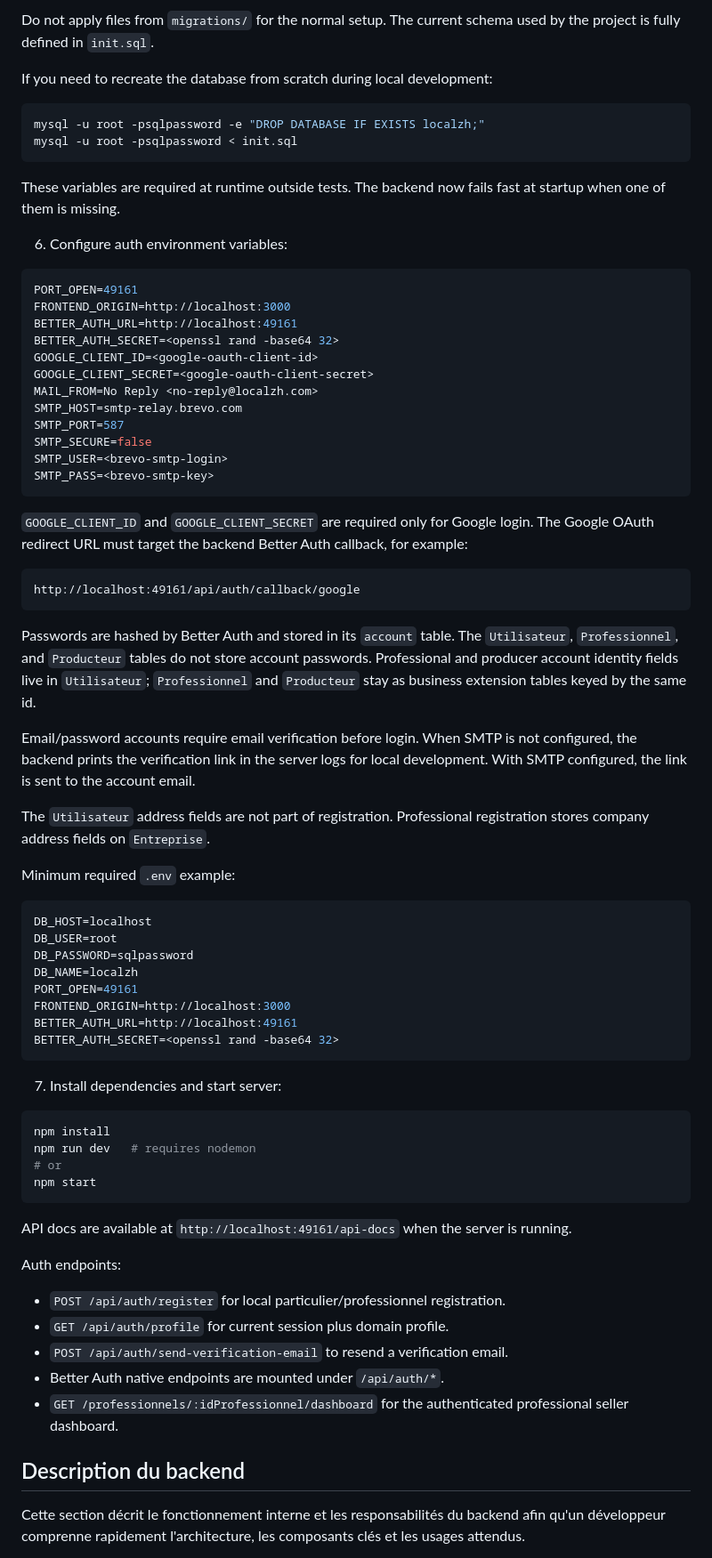
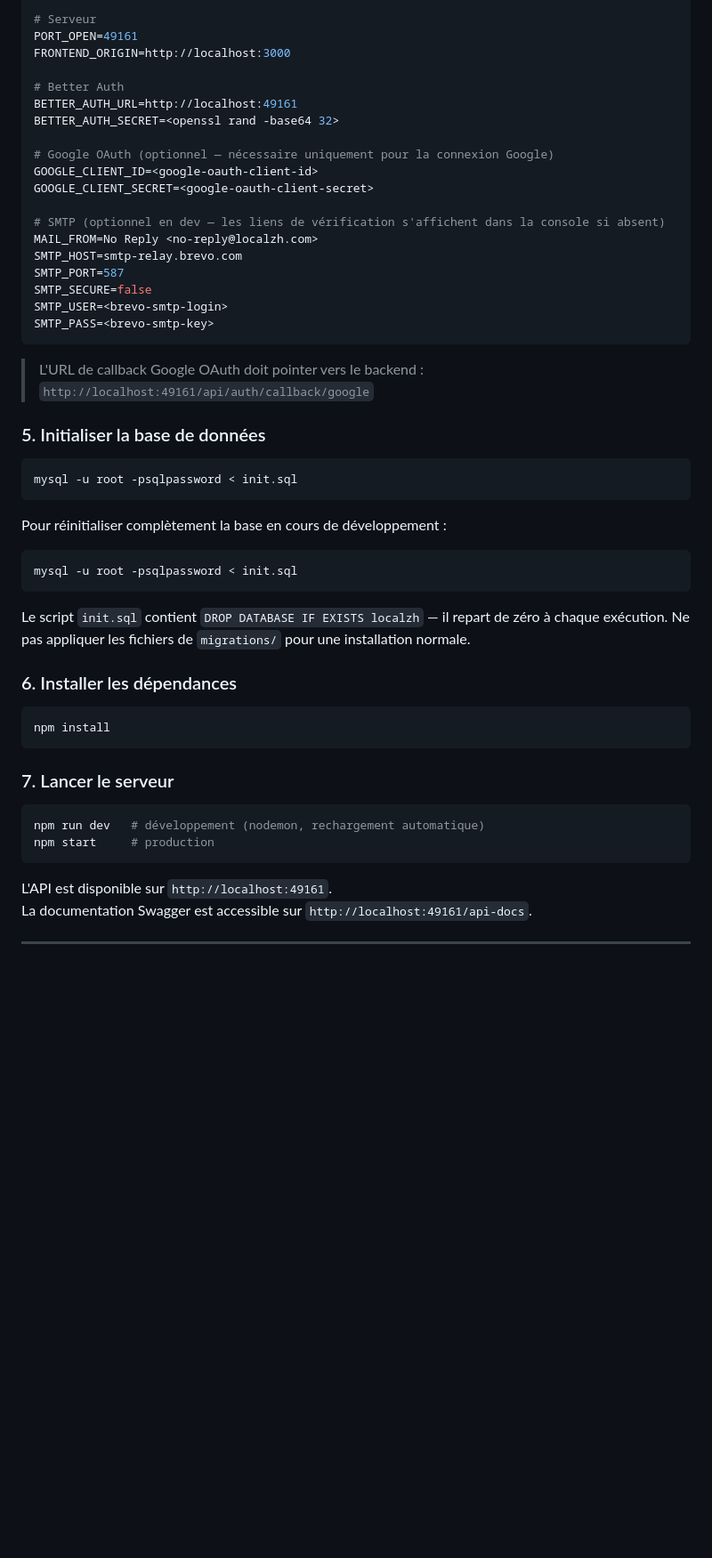
Before and after one commit to MaxouZouzouAlou/enssatWebBack, a Markdown page: README.md, the part around one of its changes. Shown at 89% size. GitHub-like rendering; blank space fills up the shorter version.

Commit message:
docs: réécriture complète du README en français
Co-Authored-By: Claude Sonnet 4.6 <noreply@anthropic.com>

````diff
--- a/README.md
+++ b/README.md
@@ -100,25 +75,16 @@ mysql -u root -psqlpassword < init.sql
-Do not apply files from `migrations/` for the normal setup. The current schema
-used by the project is fully defined in `init.sql`.
-
-If you need to recreate the database from scratch during local development:
-
-```bash
-mysql -u root -psqlpassword -e "DROP DATABASE IF EXISTS localzh;"
-mysql -u root -psqlpassword < init.sql
-```
-
-These variables are required at runtime outside tests. The backend now fails
-fast at startup when one of them is missing.
-
-6. Configure auth environment variables:
-
-```bash
+# Serveur
 PORT_OPEN=49161
 FRONTEND_ORIGIN=http://localhost:3000
+
+# Better Auth
 BETTER_AUTH_URL=http://localhost:49161
 BETTER_AUTH_SECRET=<openssl rand -base64 32>
+
+# Google OAuth (optionnel — nécessaire uniquement pour la connexion Google)
 GOOGLE_CLIENT_ID=<google-oauth-client-id>
 GOOGLE_CLIENT_SECRET=<google-oauth-client-secret>
+
+# SMTP (optionnel en dev — les liens de vérification s'affichent dans la console si absent)
 MAIL_FROM=No Reply <no-reply@localzh.com>
 SMTP_HOST=smtp-relay.brevo.com
 SMTP_PORT=587
@@ -127,63 +93,38 @@ SMTP_USER=<brevo-smtp-login>
 SMTP_PASS=<brevo-smtp-key>
 ```
 
-`GOOGLE_CLIENT_ID` and `GOOGLE_CLIENT_SECRET` are required only for Google
-login. The Google OAuth redirect URL must target the backend Better Auth
-callback, for example:
+> L'URL de callback Google OAuth doit pointer vers le backend :
+> `http://localhost:49161/api/auth/callback/google`
 
-```text
-http://localhost:49161/api/auth/callback/google
+### 5. Initialiser la base de données
+
+```bash
+mysql -u root -psqlpassword < init.sql
 ```
 
-Passwords are hashed by Better Auth and stored in its `account` table. The
-`Utilisateur`, `Professionnel`, and `Producteur` tables do not store account
-passwords. Professional and producer account identity fields live in
-`Utilisateur`; `Professionnel` and `Producteur` stay as business extension
-tables keyed by the same id.
-
-Email/password accounts require email verification before login. When SMTP is
-not configured, the backend prints the verification link in the server logs for
-local development. With SMTP configured, the link is sent to the account email.
-
-The `Utilisateur` address fields are not part of registration. Professional
-registration stores company address fields on `Entreprise`.
-
-Minimum required `.env` example:
+Pour réinitialiser complètement la base en cours de développement :
 
 ```bash
-DB_HOST=localhost
-DB_USER=root
-DB_PASSWORD=sqlpassword
-DB_NAME=localzh
-PORT_OPEN=49161
-FRONTEND_ORIGIN=http://localhost:3000
-BETTER_AUTH_URL=http://localhost:49161
-BETTER_AUTH_SECRET=<openssl rand -base64 32>
+mysql -u root -psqlpassword < init.sql
 ```
 
-7. Install dependencies and start server:
+Le script `init.sql` contient `DROP DATABASE IF EXISTS localzh` — il repart de zéro à chaque exécution. Ne pas appliquer les fichiers de `migrations/` pour une installation normale.
+
+### 6. Installer les dépendances
 
 ```bash
 npm install
-npm run dev   # requires nodemon
-# or
-npm start
 ```
 
-API docs are available at `http://localhost:49161/api-docs` when the server is running.
+### 7. Lancer le serveur
 
-Auth endpoints:
+```bash
+npm run dev   # développement (nodemon, rechargement automatique)
+npm start     # production
+```
 
-- `POST /api/auth/register` for local particulier/professionnel registration.
-- `GET /api/auth/profile` for current session plus domain profile.
-- `POST /api/auth/send-verification-email` to resend a verification email.
-- Better Auth native endpoints are mounted under `/api/auth/*`.
-- `GET /professionnels/:idProfessionnel/dashboard` for the authenticated
-  professional seller dashboard.
+L'API est disponible sur `http://localhost:49161`.
+La documentation Swagger est accessible sur `http://localhost:49161/api-docs`.
 
-Description du backend
-----------------------
-Cette section décrit le fonctionnement interne et les responsabilités du
-backend afin qu'un développeur comprenne rapidement l'architecture, les
-composants clés et les usages attendus.
+---
 
````
Also changed, not shown: other parts of README.md (+123 -131 lines).
